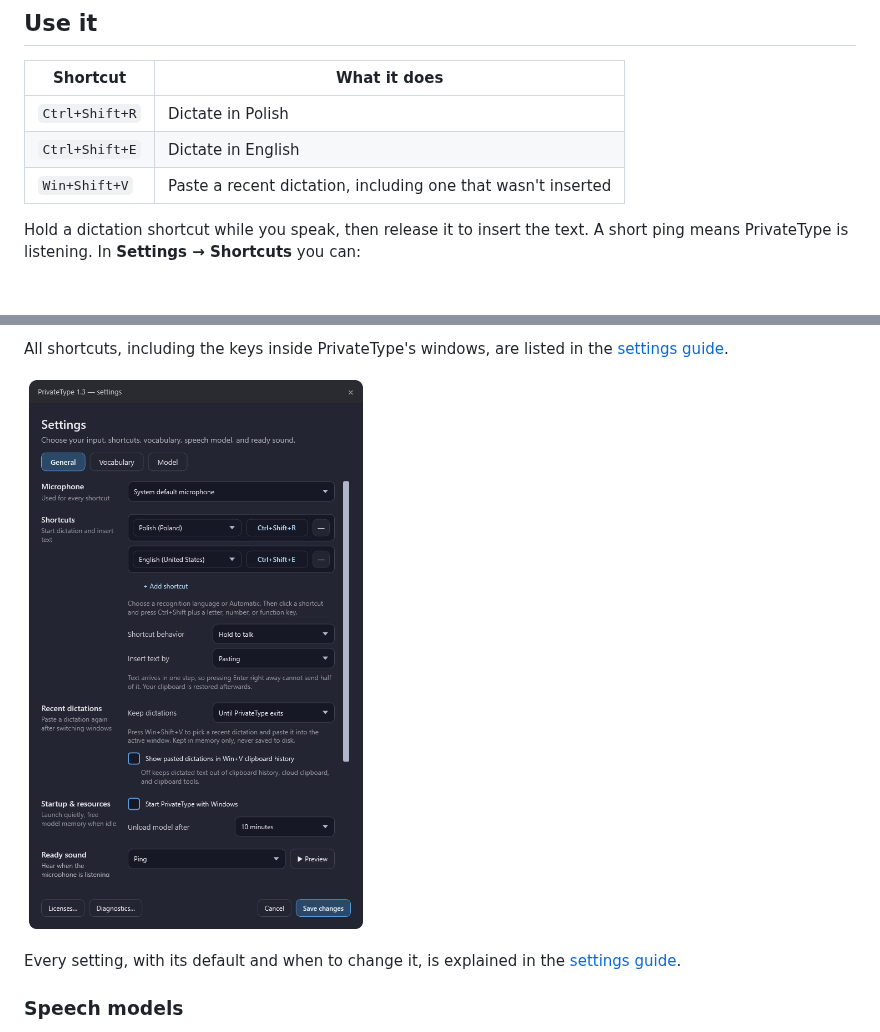
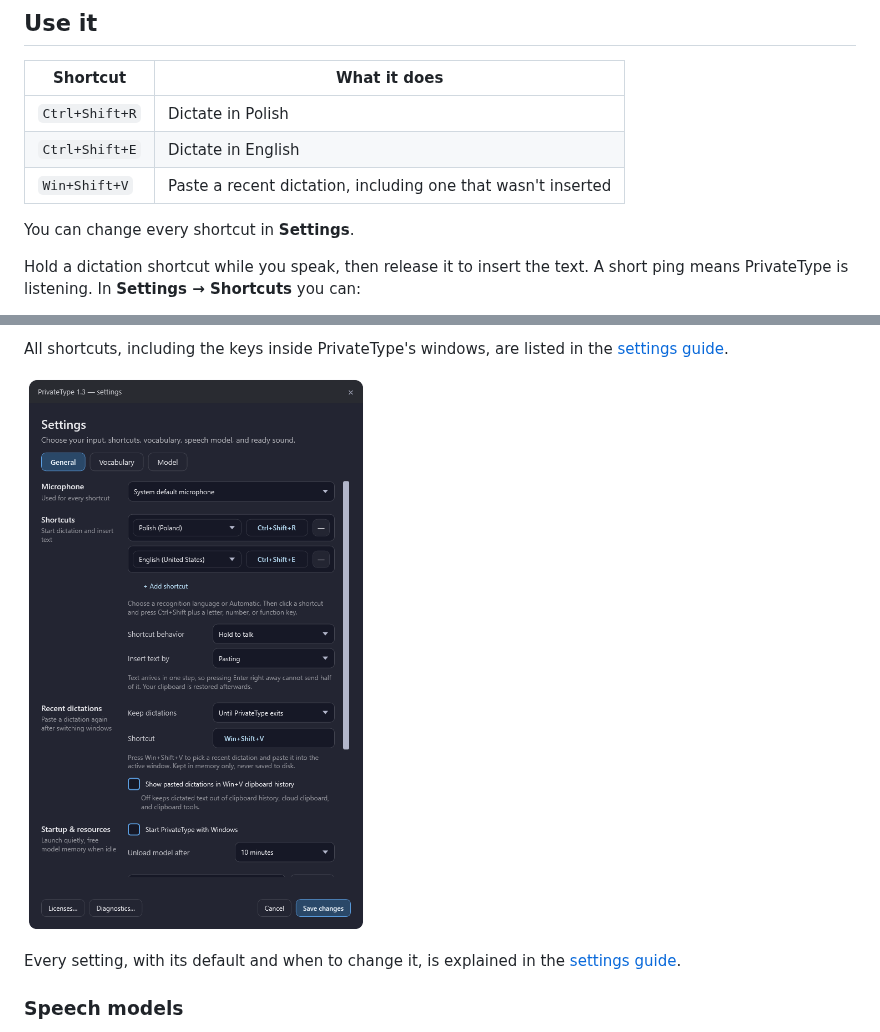
Before and after one commit to kkolodziejczak/PrivateType, a Markdown page: README.md, 2 parts joined by grey strips. Drawn GitHub-style; pictures changed too: docs/images/settings-general-top.png; blank space fills up the shorter version.

```diff
--- a/README.md
+++ b/README.md
@@ -41,6 +41,8 @@ Releases are unsigned, so download them only from this repository.
 | `Ctrl+Shift+R` | Dictate in Polish |
 | `Ctrl+Shift+E` | Dictate in English |
 | `Win+Shift+V` | Paste a recent dictation, including one that wasn't inserted |
+
+You can change every shortcut in **Settings**.
 
 Hold a dictation shortcut while you speak, then release it to insert the text.
 A short ping means PrivateType is listening. In **Settings → Shortcuts** you
```
Also changed, not shown: docs/SETTINGS.md (+14 -2 lines), docs/images/settings-general-bottom.png, 13 other files.
